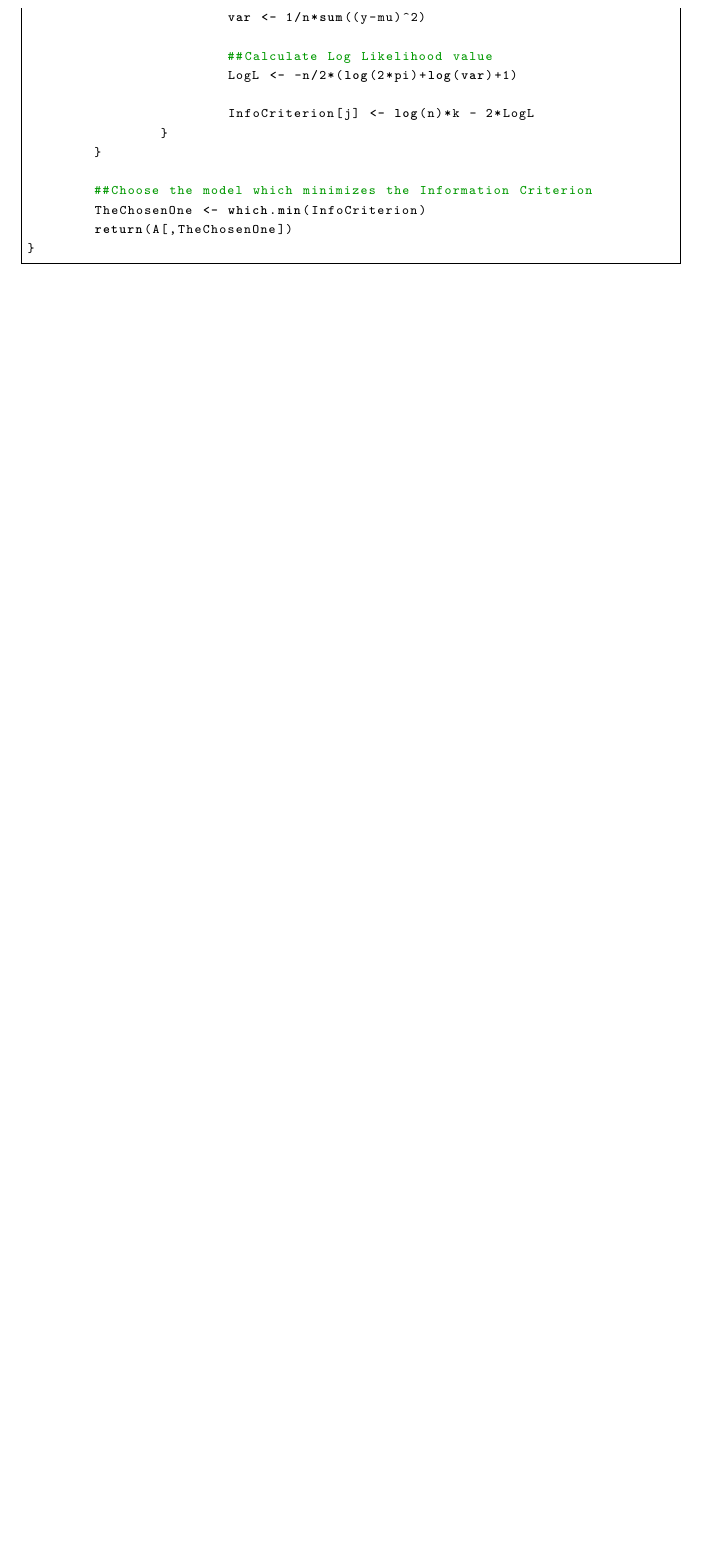
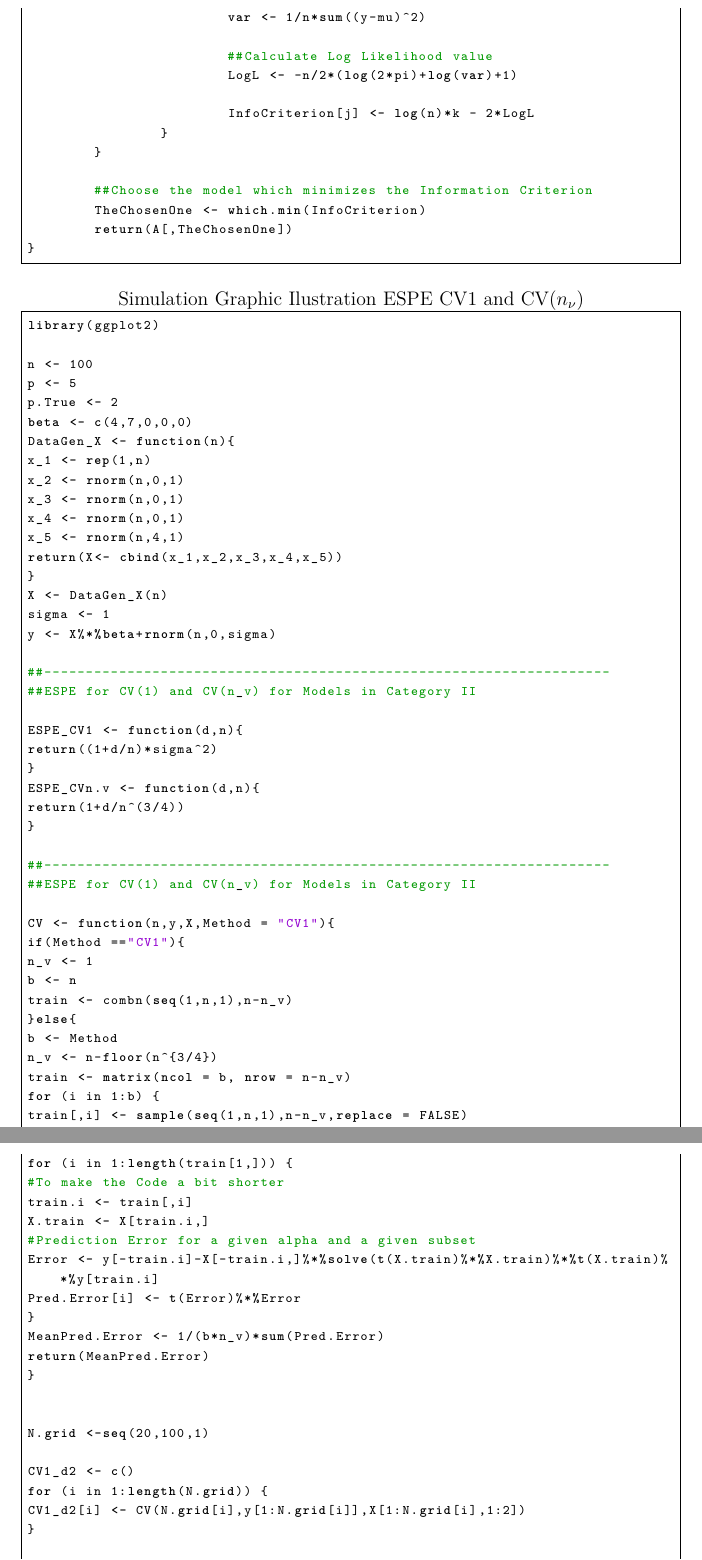
Before and after one commit to Christoph-Z/Research_Module, a LaTeX document (Paper/Research_Module_ES.tex, which reads Paper/Appendix.tex): part of page 62 of 64 before the commit and two parts of pages 63 and 64 of 67 after it, the two joined at a grey line, cut so that both start at the same text, the shorter picture padded with empty space. Compiled offline with pdfLaTeX.

Commit message:
Habe Grafiken für ProofSketch in Kapitel BICV eingefügt. Und den SimulationCode im Appendix ergänzt

```diff
--- a/Paper/Appendix.tex
+++ b/Paper/Appendix.tex
@@ -1733,3 +1733,72 @@ InfoCrit <- function(y,X,I,A,Criterion = "AIC"){
 }
 \end{lstlisting}
 
+\begin{lstlisting}[title={Simulation Graphic Ilustration ESPE CV1 and CV($n_\nu$)}]
+library(ggplot2)
+
+n <- 100
+p <- 5
+p.True <- 2
+beta <- c(4,7,0,0,0)
+DataGen_X <- function(n){
+x_1 <- rep(1,n)
+x_2 <- rnorm(n,0,1)
+x_3 <- rnorm(n,0,1)
+x_4 <- rnorm(n,0,1)
+x_5 <- rnorm(n,4,1)
+return(X<- cbind(x_1,x_2,x_3,x_4,x_5))
+}
+X <- DataGen_X(n)
+sigma <- 1
+y <- X%*%beta+rnorm(n,0,sigma)
+
+##--------------------------------------------------------------------
+##ESPE for CV(1) and CV(n_v) for Models in Category II
+
+ESPE_CV1 <- function(d,n){
+return((1+d/n)*sigma^2)
+}
+ESPE_CVn.v <- function(d,n){
+return(1+d/n^(3/4))
+}
+
+##--------------------------------------------------------------------
+##ESPE for CV(1) and CV(n_v) for Models in Category II
+
+CV <- function(n,y,X,Method = "CV1"){
+if(Method =="CV1"){
+n_v <- 1
+b <- n
+train <- combn(seq(1,n,1),n-n_v)
+}else{
+b <- Method
+n_v <- n-floor(n^{3/4})
+train <- matrix(ncol = b, nrow = n-n_v)
+for (i in 1:b) {
+train[,i] <- sample(seq(1,n,1),n-n_v,replace = FALSE)
+}
+}
+
+Pred.Error <- c()
+for (i in 1:length(train[1,])) {
+#To make the Code a bit shorter
+train.i <- train[,i]
+X.train <- X[train.i,]
+#Prediction Error for a given alpha and a given subset
+Error <- y[-train.i]-X[-train.i,]%*%solve(t(X.train)%*%X.train)%*%t(X.train)%*%y[train.i]
+Pred.Error[i] <- t(Error)%*%Error
+}
+MeanPred.Error <- 1/(b*n_v)*sum(Pred.Error)
+return(MeanPred.Error)
+}
+
+
+N.grid <-seq(20,100,1)
+
+CV1_d2 <- c()
+for (i in 1:length(N.grid)) {
+CV1_d2[i] <- CV(N.grid[i],y[1:N.grid[i]],X[1:N.grid[i],1:2])
+}
+
+CV1_d3 <- c()
+for (i in 1:length(N.grid)) {
@@ -1735,0 +1838 @@ InfoCrit <- function(y,X,I,A,Criterion = "AIC"){
+theme(legend.position = c(0.85,0.8))
```
Also changed, not shown: Paper/Consistency_of_BICV.tex (+13 -2 lines), Paper/Appendix.tex (57 more changed lines).
